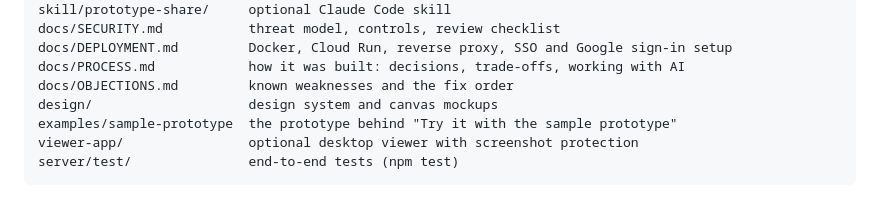
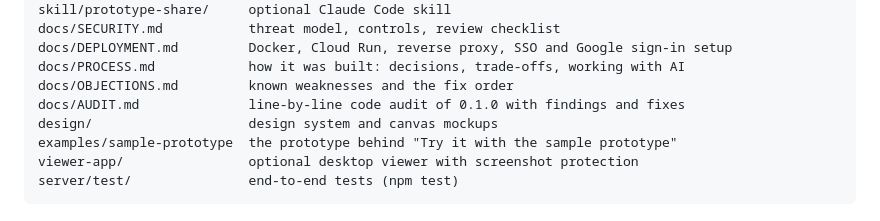
Before and after one commit to madhumita-krishnan/vantage, a Markdown page: README.md, the part around the change. GitHub-like rendering.

```diff
--- a/README.md
+++ b/README.md
@@ -132,6 +132,7 @@ docs/SECURITY.md           threat model, controls, review checklist
 docs/DEPLOYMENT.md         Docker, Cloud Run, reverse proxy, SSO and Google sign-in setup
 docs/PROCESS.md            how it was built: decisions, trade-offs, working with AI
 docs/OBJECTIONS.md         known weaknesses and the fix order
+docs/AUDIT.md              line-by-line code audit of 0.1.0 with findings and fixes
 design/                    design system and canvas mockups
 examples/sample-prototype  the prototype behind "Try it with the sample prototype"
 viewer-app/                optional desktop viewer with screenshot protection
```
Also changed, not shown: docs/AUDIT.md (added, +190 -0 lines).
